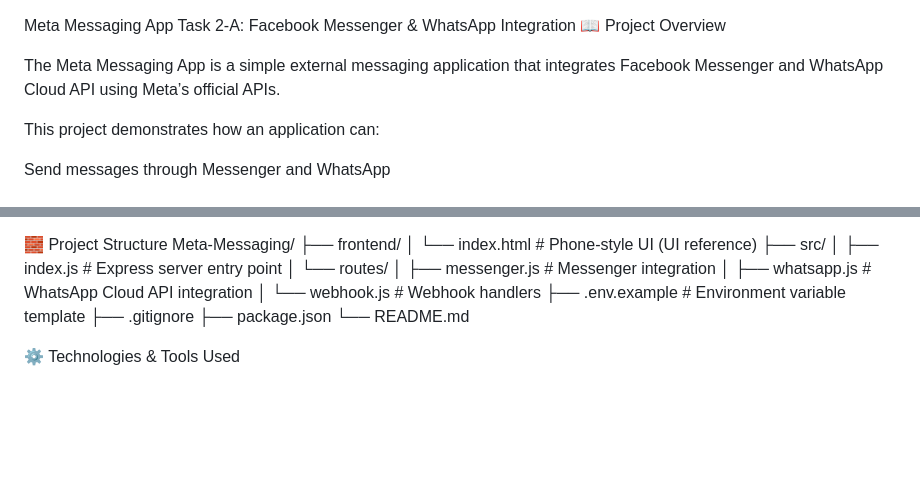
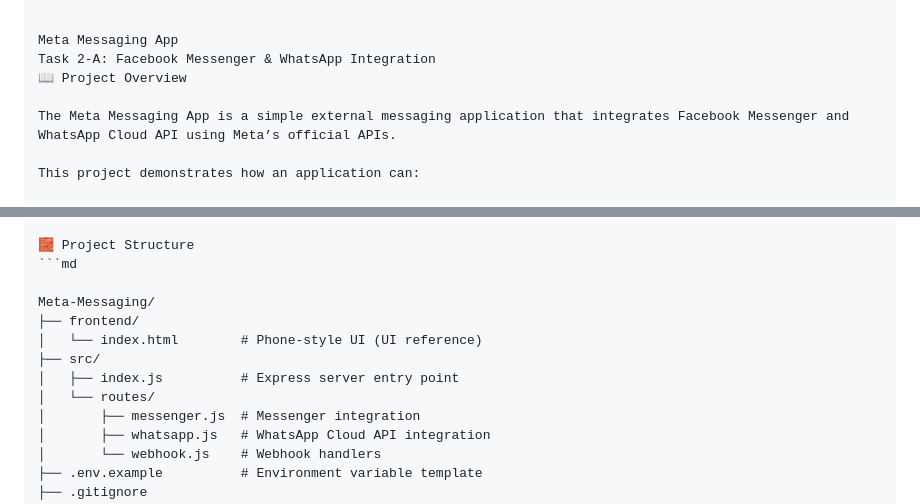
Before and after one commit to Awgori/Meta-Messaging, a Markdown page: README.md, 2 parts joined by grey strips. Drawn GitHub-style; blank space fills up the shorter version.

````diff
--- a/README.md
+++ b/README.md
@@ -1,3 +1,5 @@
+```md
+
 Meta Messaging App
 Task 2-A: Facebook Messenger & WhatsApp Integration
 📖 Project Overview
@@ -89,6 +91,8 @@ No hardcoded secrets or tokens
 
 
 🧱 Project Structure
+```md
+
 Meta-Messaging/
 ├── frontend/
 │   └── index.html        # Phone-style UI (UI reference)
````
